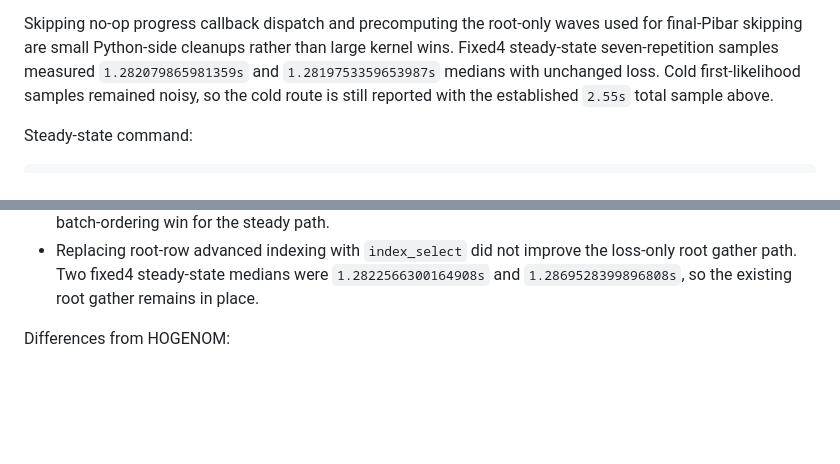
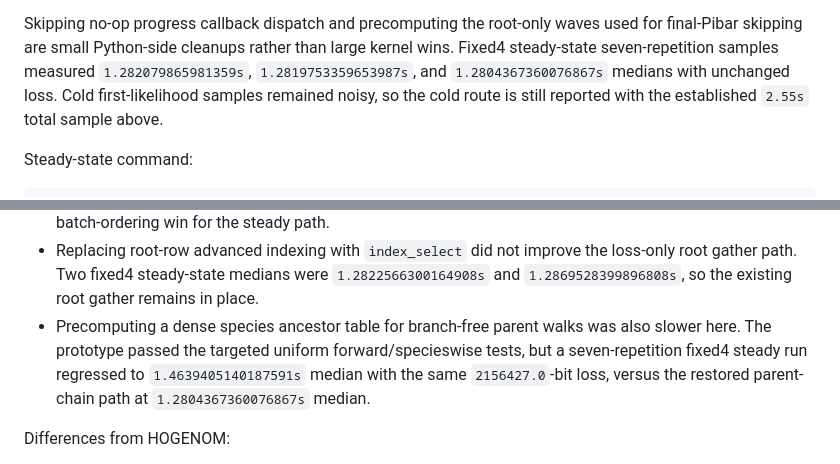
Before and after one commit to SisyphusMountain/gpurec, a Markdown page: docs/test-trees-1000-likelihood-performance.md, 2 parts joined by grey strips. Rendered like a GitHub page; blank space fills up the shorter version.

Commit message:
Record ancestor-table timing regression

```diff
--- a/docs/test-trees-1000-likelihood-performance.md
+++ b/docs/test-trees-1000-likelihood-performance.md
@@ -109,7 +109,8 @@ therefore the main end-to-end wins for this generated dataset.
 Skipping no-op progress callback dispatch and precomputing the root-only waves
 used for final-Pibar skipping are small Python-side cleanups rather than large
 kernel wins.  Fixed4 steady-state seven-repetition samples measured
-`1.282079865981359s` and `1.2819753359653987s` medians with unchanged loss.
+`1.282079865981359s`, `1.2819753359653987s`, and
+`1.2804367360076867s` medians with unchanged loss.
 Cold first-likelihood samples remained noisy, so the cold route is still
 reported with the established `2.55s` total sample above.
 
@@ -385,6 +386,11 @@ Rejected follow-ups:
   loss-only root gather path.  Two fixed4 steady-state medians were
   `1.2822566300164908s` and `1.2869528399896808s`, so the existing root gather
   remains in place.
+- Precomputing a dense species ancestor table for branch-free parent walks was
+  also slower here.  The prototype passed the targeted uniform forward/specieswise
+  tests, but a seven-repetition fixed4 steady run regressed to
+  `1.4639405140187591s` median with the same `2156427.0`-bit loss, versus the
+  restored parent-chain path at `1.2804367360076867s` median.
 
 Differences from HOGENOM:
 
```
